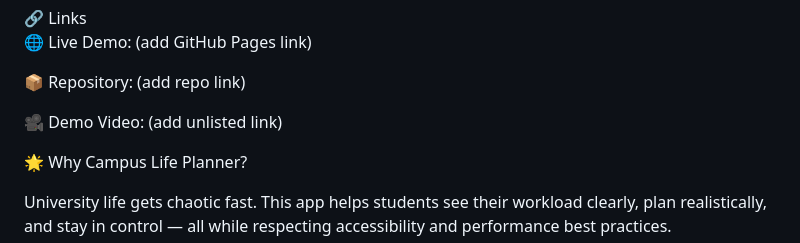
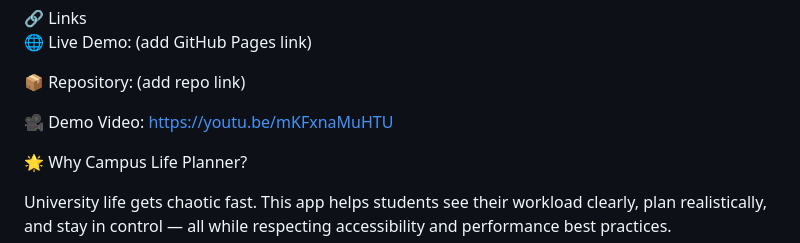
Before and after one commit to HenrietteIraguha/Campus-Life-Planner-, a Markdown page: README.md, the part around the change. GitHub-like rendering.

Commit message:
Adding demo video link to readme file

```diff
--- a/README.md
+++ b/README.md
@@ -11,7 +11,7 @@ A clean, student-focused task planner built with vanilla HTML, CSS, and JavaScri
 
 📦 Repository: (add repo link)
 
-🎥 Demo Video: (add unlisted link)
+🎥 Demo Video: https://youtu.be/mKFxnaMuHTU
 
 🌟 Why Campus Life Planner?
 
```
